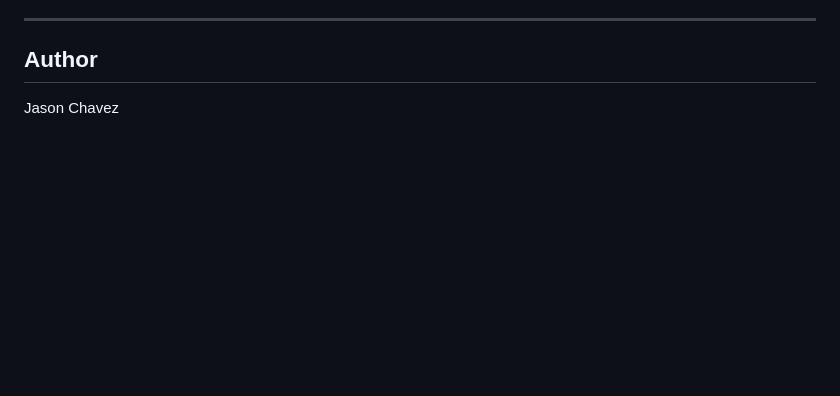
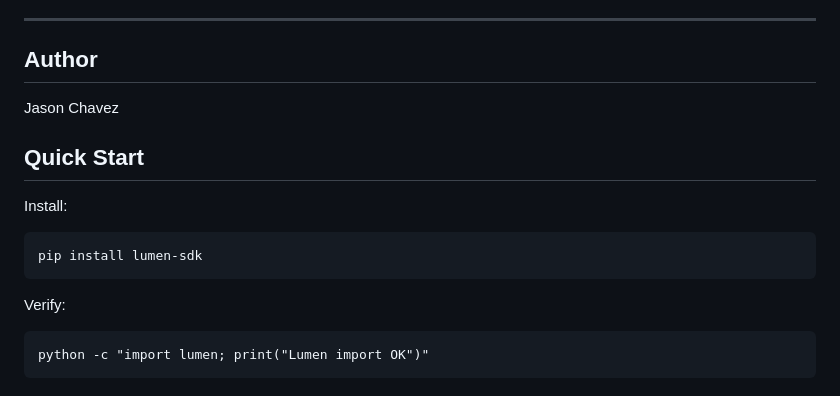
Before and after one commit to jasonharoldchavez/lumen-sdk, a Markdown page: README.md, the part around the change. GitHub-like rendering; blank space fills up the shorter version.

Commit message:
Add quick start installation instructions

```diff
--- a/README.md
+++ b/README.md
@@ -288,3 +288,13 @@ Lumen SDK is being developed as a foundation for verifiable, auditable, integrit
 ## Author
 
 Jason Chavez
+
+## Quick Start
+
+Install:
+
+    pip install lumen-sdk
+
+Verify:
+
+    python -c "import lumen; print("Lumen import OK")"
```
